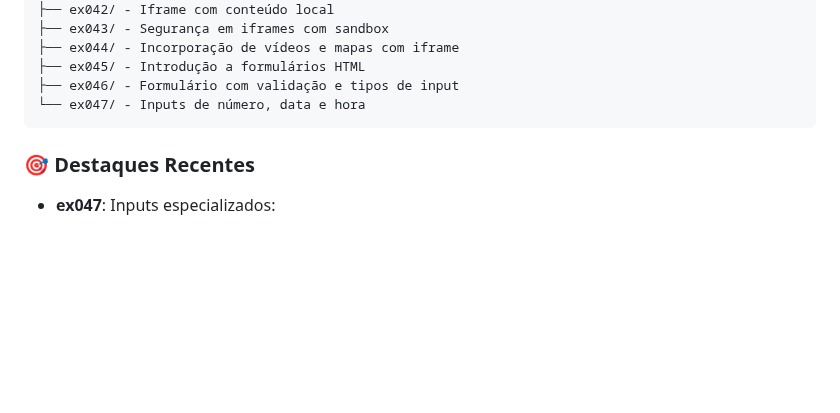
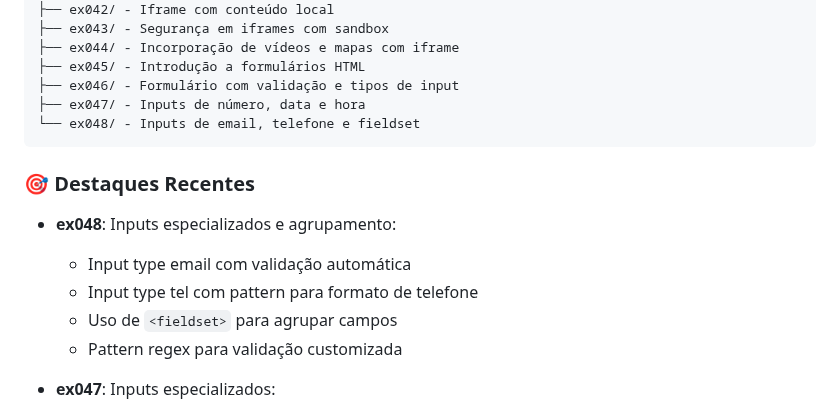
Before and after one commit to OYanEnrique/exercicios-html, a Markdown page: README.md, the part around the change. Rendered like a GitHub page; blank space fills up the shorter version.

Commit message:
docs: Atualiza README com ex048

````diff
--- a/README.md
+++ b/README.md
@@ -28,10 +28,17 @@ Arquivos/
 ├── ex044/ - Incorporação de vídeos e mapas com iframe
 ├── ex045/ - Introdução a formulários HTML
 ├── ex046/ - Formulário com validação e tipos de input
-└── ex047/ - Inputs de número, data e hora
+├── ex047/ - Inputs de número, data e hora
+└── ex048/ - Inputs de email, telefone e fieldset
 ```
 
 ### 🎯 Destaques Recentes
+
+- **ex048**: Inputs especializados e agrupamento:
+  - Input type email com validação automática
+  - Input type tel com pattern para formato de telefone
+  - Uso de `<fieldset>` para agrupar campos
+  - Pattern regex para validação customizada
 
 - **ex047**: Inputs especializados:
   - Input type number com min, max e step
````
